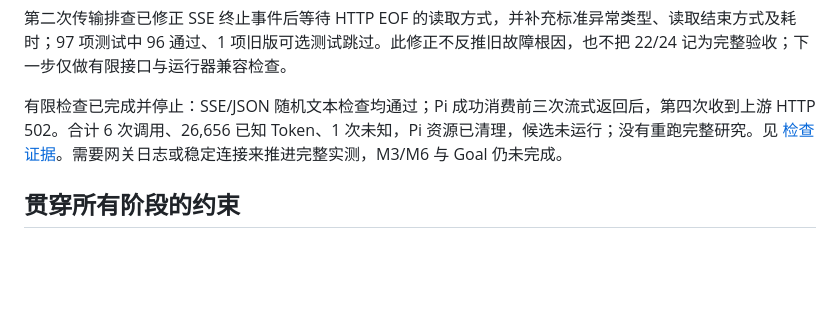
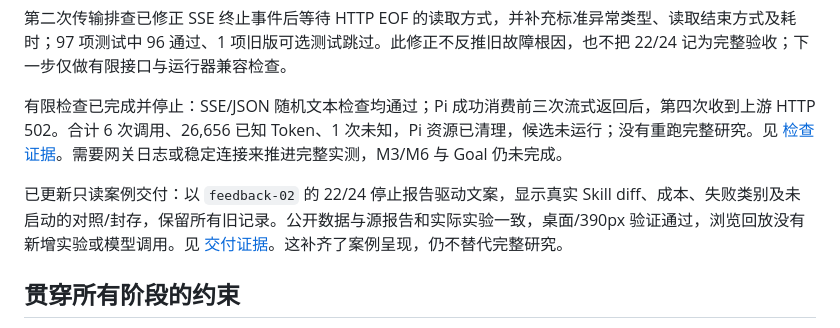
Before and after one commit to LianWeiSQ/harness-arena, a Markdown page: TASKS.md, the part around the change. GitHub-like rendering; blank space fills up the shorter version.

```diff
--- a/TASKS.md
+++ b/TASKS.md
@@ -85,6 +85,8 @@ CI 工作流、[安装指南](docs/installation.md)、[扩展指南](docs/extens
 
 有限检查已完成并停止：SSE/JSON 随机文本检查均通过；Pi 成功消费前三次流式返回后，第四次收到上游 HTTP 502。合计 6 次调用、26,656 已知 Token、1 次未知，Pi 资源已清理，候选未运行；没有重跑完整研究。见 [检查证据](docs/transport-compatibility-verification.json)。需要网关日志或稳定连接来推进完整实测，M3/M6 与 Goal 仍未完成。
 
+已更新只读案例交付：以 `feedback-02` 的 22/24 停止报告驱动文案，显示真实 Skill diff、成本、失败类别及未启动的对照/封存，保留所有旧记录。公开数据与源报告和实际实验一致，桌面/390px 验证通过，浏览回放没有新增实验或模型调用。见 [交付证据](docs/m5-verification.json)。这补齐了案例呈现，仍不替代完整研究。
+
 ## 贯穿所有阶段的约束
 
 - 模型设置复用现有本地来源，密钥、原始运行数据和本机配置不入 Git。
```
Also changed, not shown: docs/delivery-and-workspace.md (+7 -1 lines), docs/interview-demo.md (+3 -1 lines), docs/images/evo-case-replay.png (added), 4 other files.
